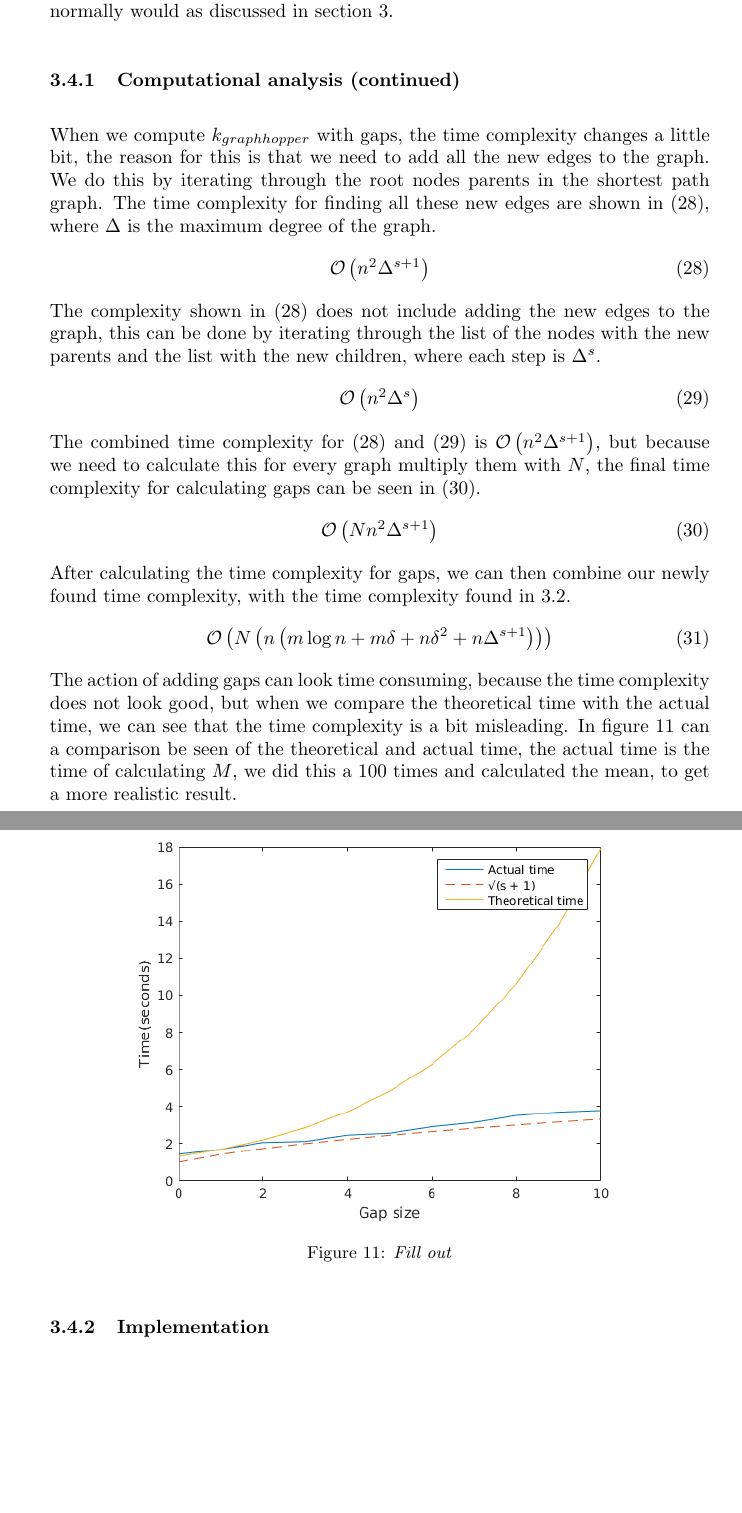
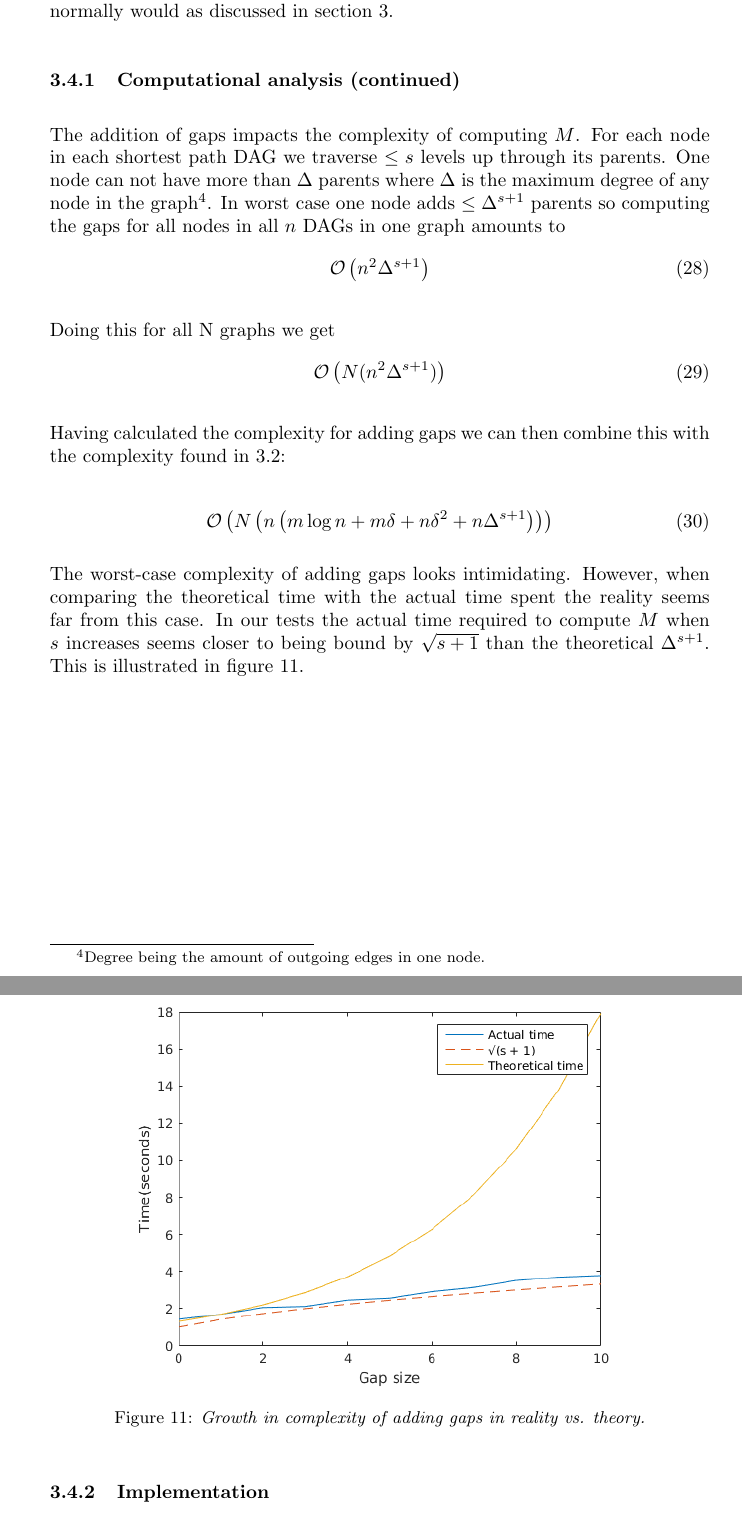
Before and after one commit to RuneKokNielsen/graphhopper, a LaTeX document (rapport/rapport.tex): two parts of pages 21 and 22 of 41, joined at a grey line, cut so that both start at the same text, the shorter picture padded with empty space. Compiled offline with pdfLaTeX.

Commit message:
Gaps complexity formulering

```diff
--- a/rapport/rapport.tex
+++ b/rapport/rapport.tex
@@ -621,44 +621,28 @@ where $P_{G_{\tilde{v}}}$ is the set of all paths in $G_{\tilde{v}}$.
 Adding gappy paths simply consists of adding new edges to the shortest path DAG. Afterwards we compute $M$ and eventually $K$ in the same way as we normally would as discussed in section \ref{section:graphhopper}.
 
 \subsubsection{Computational analysis (continued)}
-
-\iffalse
-The addition of gaps impacts the complexity of computing $M$. For each node in each shortest path DAG we traverse $\leq s$ levels up through its parents. One node can not have more than $\Delta$ parents where $\Delta$ is the maximum degree of any node in the graph\footnote{Degree being the amount of outgoing edges in one node.}. In worst case one node goes through $\leq\Delta^{s+1}$ parents so computing the gaps for all nodes in all DAGs in one graph amounts to
+The addition of gaps impacts the complexity of computing $M$. For each node in each shortest path DAG we traverse $\leq s$ levels up through its parents. One node can not have more than $\Delta$ parents where $\Delta$ is the maximum degree of any node in the graph\footnote{Degree being the amount of outgoing edges in one node.}. In worst case one node adds $\leq\Delta^{s+1}$ parents so computing the gaps for all nodes in all $n$ DAGs in one graph amounts to
 \begin{equation}
 \mathcal{O}\left(n^2\Delta^{s+1}\right)
 \end{equation}
 
 Doing this for all N graphs we get
 \begin{equation}
-\mathcal{O}\left(N(n^2\Delta^{s+1})\right)
+\mathcal{O}\left(N(n^2\Delta^{s + 1})\right)
 \end{equation}
-\fi
 
+Having calculated the complexity for adding gaps we can then combine this with the complexity found in \ref{sec:computational_analysis}:
 
-When we compute $k_{graphhopper}$ with gaps, the time complexity changes a little bit, the reason for this is that we need to add all the new edges to the graph. We do this by iterating through the root nodes parents in the shortest path graph. The time complexity for finding all these new edges are shown in (\ref{eq:tc_gaps_1}), where $\Delta$ is the maximum degree of the graph.
-\begin{equation}
-\label{eq:tc_gaps_1}
-\mathcal{O}\left(n^2 \Delta^{s + 1}\right)
-\end{equation}
-The complexity shown in (\ref{eq:tc_gaps_1}) does not include adding the new edges to the graph, this can be done by iterating through the list of the nodes with the new parents and the list with the new children, where each step is $\Delta^s$.
-\begin{equation}
-\label{eq:tc_gaps_2}
-\mathcal{O}\left(n^2 \Delta^{s}\right)
-\end{equation}
-The combined time complexity for (\ref{eq:tc_gaps_1}) and (\ref{eq:tc_gaps_2}) is $\mathcal{O}\left(n^2 \Delta^{s + 1}\right)$, but because we need to calculate this for every graph multiply them with $N$, the final time complexity for calculating gaps can be seen in (\ref{eq:tc_gaps_3}).
-\begin{equation}
-\label{eq:tc_gaps_3}
-\mathcal{O}\left(N n^2 \Delta^{s + 1}\right)
-\end{equation}
-After calculating the time complexity for gaps, we can then combine our newly found time complexity, with the time complexity found in \ref{sec:computational_analysis}.
 \begin{equation}
 \mathcal{O}\left(N\left(n\left(m\log n + m\delta + n\delta^2 + n\Delta^{s + 1}\right)\right)\right)
 \end{equation}
-The action of adding gaps can look time consuming, because the time complexity does not look good, but when we compare the theoretical time with the actual time, we can see that the time complexity is a bit misleading. In figure \ref{fig:time_complexity_gaps} can a comparison be seen of the theoretical and actual time, the actual time is the time of calculating $M$, we did this a $100$ times and calculated the mean, to get a more realistic result.
+
+The worst-case complexity of adding gaps looks intimidating. However, when comparing the theoretical time with the actual time spent the reality seems far from this case. In our tests the actual time required to compute $M$ when $s$ increases seems closer to being bound by $\sqrt{s+1}$ than the theoretical $\Delta^{s+1}$. This is illustrated in figure \ref{fig:time_complexity_gaps}.
+
 \begin{figure}[H]
 	\centering
 	\includegraphics[width=10cm]{time_complexity_gaps}
-	\caption{\textit{Fill out}}
+	\caption{\textit{Growth in complexity of adding gaps in reality vs. theory.}}
 	\label{fig:time_complexity_gaps}
 \end{figure}
 
```
Also changed, not shown: rapport/rapport.tex (14 more changed lines).
